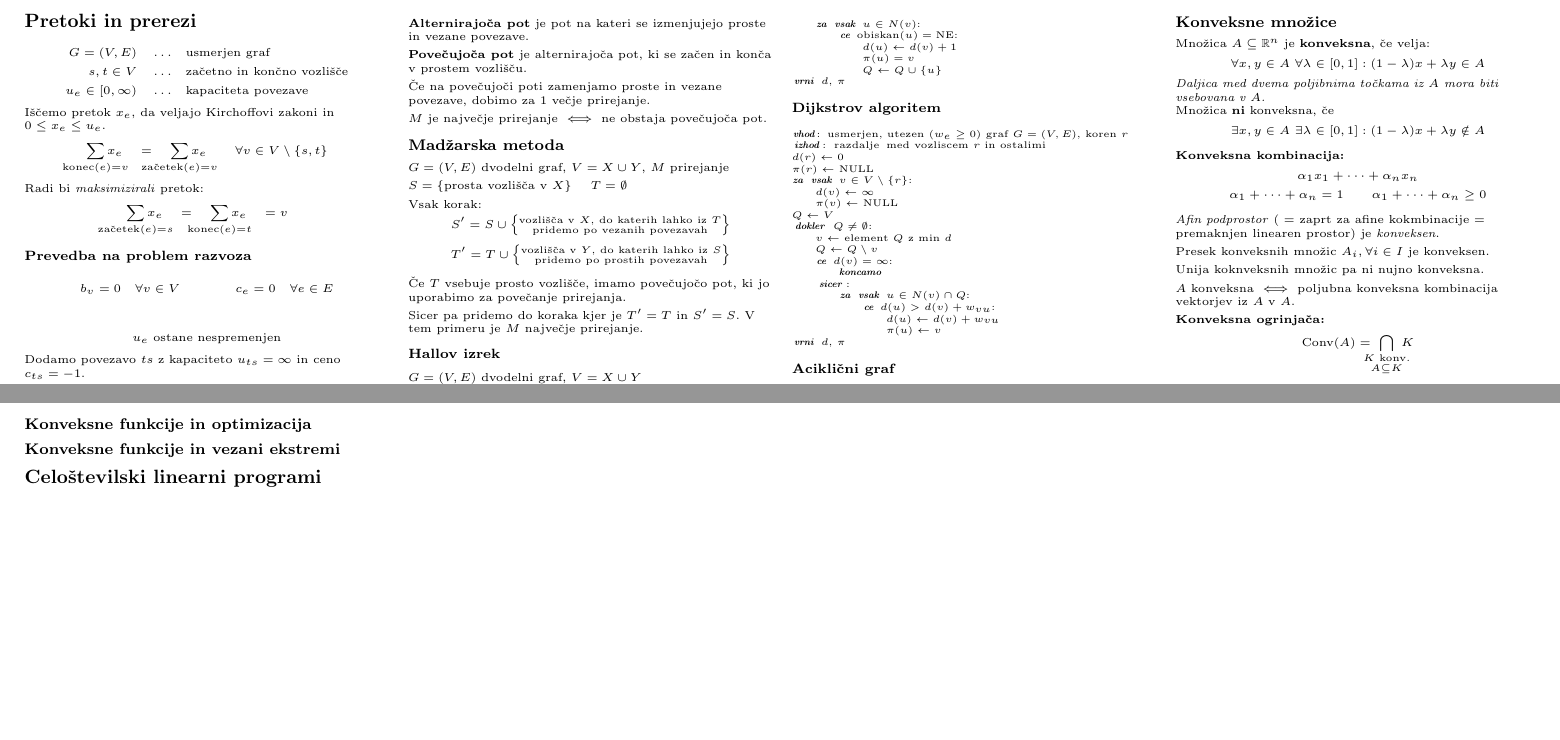
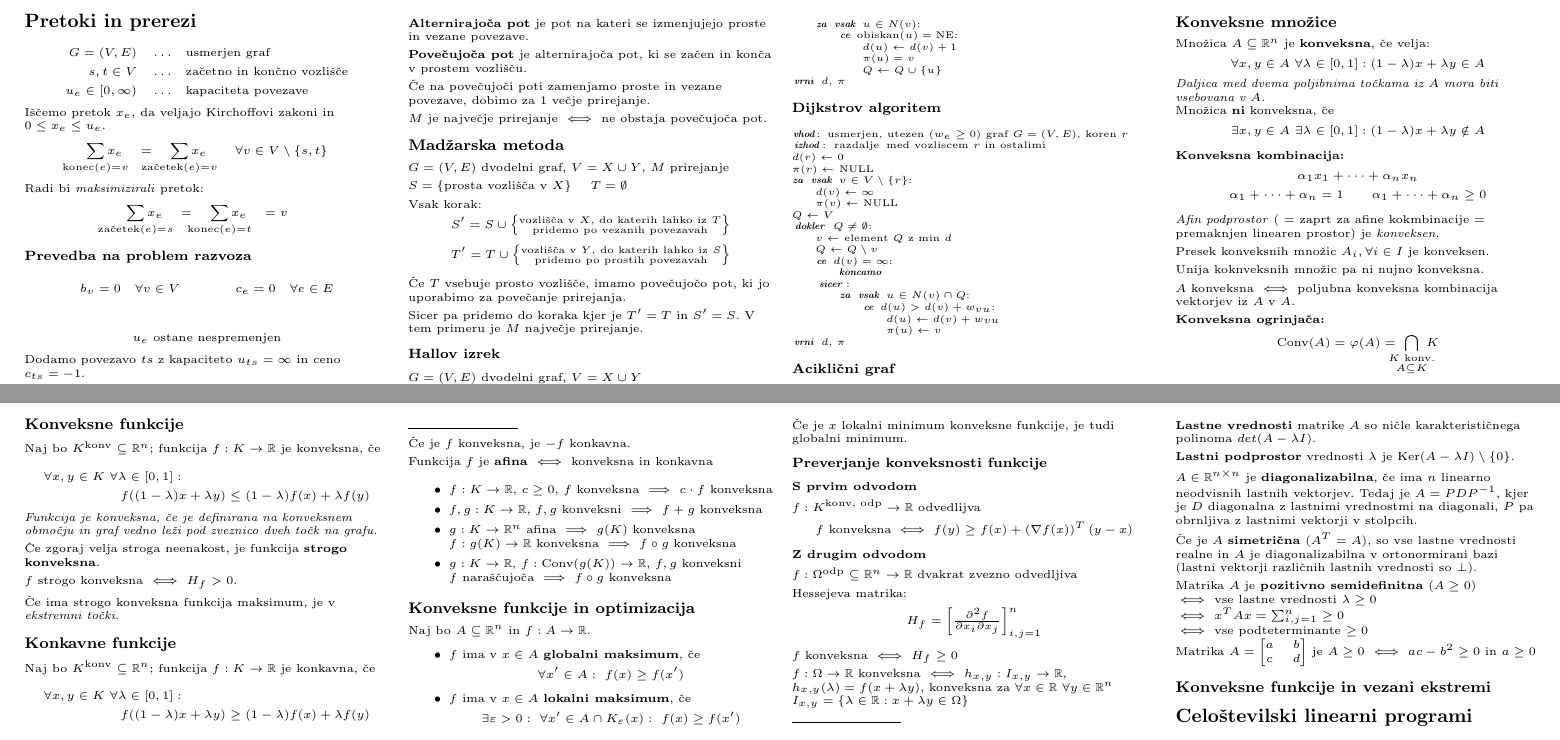
Before and after one commit to njezersek/Optimizacijske-metode-zapiski, a LaTeX document (om_zapiskuskompaktus.tex): two parts of pages 3 and 4 of 4, joined at a grey line, cut so that both start at the same text, the shorter picture padded with empty space. Compiled offline with pdfLaTeX.

Commit message:
Konveksne funkcije

```diff
--- a/om_zapiskuskompaktus.tex
+++ b/om_zapiskuskompaktus.tex
@@ -824,7 +824,7 @@ $A$ konveksna $\iff$ poljubna konveksna kombinacija vektorjev iz $A$ v $A$.
 
 \textbf{Konveksna ogrinjača:}
 \begin{align*}
-	\text{Conv}(A) =\ \bigcap_{\mathclap{\substack{K \text{ konv.}\\ A \subseteq K}}}\ K
+	\text{Conv}(A) = \varphi(A) =\ \bigcap_{\mathclap{\substack{K \text{ konv.}\\ A \subseteq K}}}\ K
 \end{align*}
 \begin{itemize}
 	\item $A \subseteq \text{Conv}(A)$
@@ -874,7 +874,90 @@ Konveksni stožec napet na $a_1, \dots, a_n \in \mathbb{R}^n$:
 \begin{align*}
 	\exists x \geq 0:\ Ax \leq b &\iff \forall y \geq 0:\ A^T y \geq 0 \implies b^Ty \geq 0
 \end{align*}
+
+\subsection{Konveksne funkcije}
+Naj bo $K^\text{konv} \subseteq \mathbb{R}^n$; funkcija $f: K \to \mathbb{R}$ je konveksna, če
+\begin{multline*}
+	\forall x,y \in K\ \forall \lambda \in [0,1]:\\ f((1-\lambda)x + \lambda y) \leq (1-\lambda)f(x) + \lambda f(y)
+\end{multline*}
+\emph{Funkcija je konveksna, če je definirana na konveksnem območju in graf vedno leži pod zveznico dveh točk na grafu.}
+
+Če zgoraj velja stroga neenakost, je funkcija \textbf{strogo konveksna}.
+
+$f$ strogo konveksna $\iff$ $H_f > 0$.
+
+Če ima strogo konveksna funkcija maksimum, je v \emph{ekstremni točki}.
+
+\subsection{Konkavne funkcije}
+Naj bo $K^\text{konv} \subseteq \mathbb{R}^n$; funkcija $f: K \to \mathbb{R}$ je konkavna, če
+\begin{multline*}
+	\forall x,y \in K\ \forall \lambda \in [0,1]:\\ f((1-\lambda)x + \lambda y) \geq (1-\lambda)f(x) + \lambda f(y)
+\end{multline*}
+\noindent\rule{2cm}{0.4pt}
+
+
+Če je $f$ konveksna, je $-f$ konkavna.
+
+Funkcija $f$ je \textbf{afina} $\iff$ konveksna in konkavna
+
+\begin{itemize}
+	\item $f: K \to \mathbb{R}$, $c \geq 0$, $f$ konveksna $\implies$ $c\cdot f$ konveksna
+	\item $f,g: K \to \mathbb{R}$, $f,g$ konveksni $\implies$ $f + g$ konveksna
+	\item $g: K \to \mathbb{R}^n$ afina $\implies$ $g(K)$ konveksna\\
+		$f: g(K) \to \mathbb{R}$ konveksna $\implies$ $f \circ g$ konveksna
+	\item $g: K \to \mathbb{R}$, $f: \text{Conv}(g(K)) \to \mathbb{R}$, $f,g$ konveksni\\
+		$f$ naraščujoča $\implies$ $f \circ g$ konveksna
+\end{itemize}
+
 \subsection{Konveksne funkcije in optimizacija}
+Naj bo $A \subseteq \mathbb{R}^n$ in $f: A \to \mathbb{R}$.
+\begin{itemize}
+	\item $f$ ima v $x \in A$ \textbf{globalni maksimum}, če
+	\[ \forall x' \in A:\ f(x) \geq f(x')\]
+	\item $f$ ima v $x \in A$ \textbf{lokalni maksimum}, če
+	\[ \exists \varepsilon > 0:\ \forall x' \in A \cap K_\varepsilon (x):\ f(x) \geq f(x')\]
+\end{itemize}
+Če je $x$ lokalni minimum konveksne funkcije, je tudi globalni minimum.
+
+\subsubsection{Preverjanje konveksnosti funkcije}
+\textbf{S prvim odvodom}
+
+$f: K^{\text{konv, odp}} \to \mathbb{R}$ odvedlijva
+\[ f \text{ konveksna} \iff f(y) \geq f(x) + \left(\nabla f(x)\right)^T(y-x)\]
+
+\textbf{Z drugim odvodom}
+
+$f: \Omega^{\text{odp}} \subseteq \mathbb{R}^n \to \mathbb{R}$ dvakrat zvezno odvedljiva
+
+Hessejeva matrika:
+\[H_f = \begin{bmatrix}
+	\frac{\partial^2 f}{\partial x_i \partial x_j}
+\end{bmatrix}_{i,j = 1}^n\]
+
+$f$ konveksna $\iff$ $H_f \geq 0$
+
+$f: \Omega \to \mathbb{R}$ konveksna $\iff$ $h_{x,y}:I_{x,y} \to \mathbb{R}$, $h_{x,y}(\lambda) = f(x+\lambda y)$, konveksna za $\forall x \in \mathbb{R}\ \forall y \in \mathbb{R}^n$\\
+$I_{x,y} = \{\lambda \in \mathbb{R} : x+\lambda y \in \Omega\}$
+
+\noindent\rule{2cm}{0.4pt}
+
+\textbf{Lastne vrednosti} matrike $A$ so ničle karakterističnega polinoma $det(A - \lambda I)$.
+
+\textbf{Lastni podprostor} vrednosti $\lambda$ je $\text{Ker}(A-\lambda I) \setminus \{0\}$.
+
+$A \in \mathbb{R}^{n\times n}$ je \textbf{diagonalizabilna}, če ima $n$ linearno neodvisnih lastnih vektorjev. Tedaj je $A = PDP^{-1}$, kjer je $D$ diagonalna z lastnimi vrednostmi na diagonali, $P$ pa obrnljiva z lastnimi vektorji v stolpcih.
+
+Če je $A$ \textbf{simetrična} ($A^T = A$), so vse lastne vrednosti realne in $A$ je diagonalizabilna v ortonormirani bazi (lastni vektorji različnih lastnih vrednosti so $\perp$).
+
+Matrika $A$ je \textbf{pozitivno semidefinitna} ($A \geq 0$) \\
+$\iff$ vse lastne vrednosti $\lambda \geq 0$ \\
+$\iff$ $x^T A x = \sum_{i,j = 1}^n \geq 0$ \\
+$\iff$ vse podteterminante $\geq 0$ \\
+
+Matrika $A = \begin{bmatrix}
+	a & b \\
+	c & d
+\end{bmatrix}$ je $A \geq 0$ $\iff$ $ac - b^2 \geq 0$ in $a \geq 0$
 \subsection{Konveksne funkcije in vezani ekstremi}
 \section{Celoštevilski linearni programi}
 \end{multicols}
```
Also changed, not shown: om_zapiskuskompaktus.pdf.
